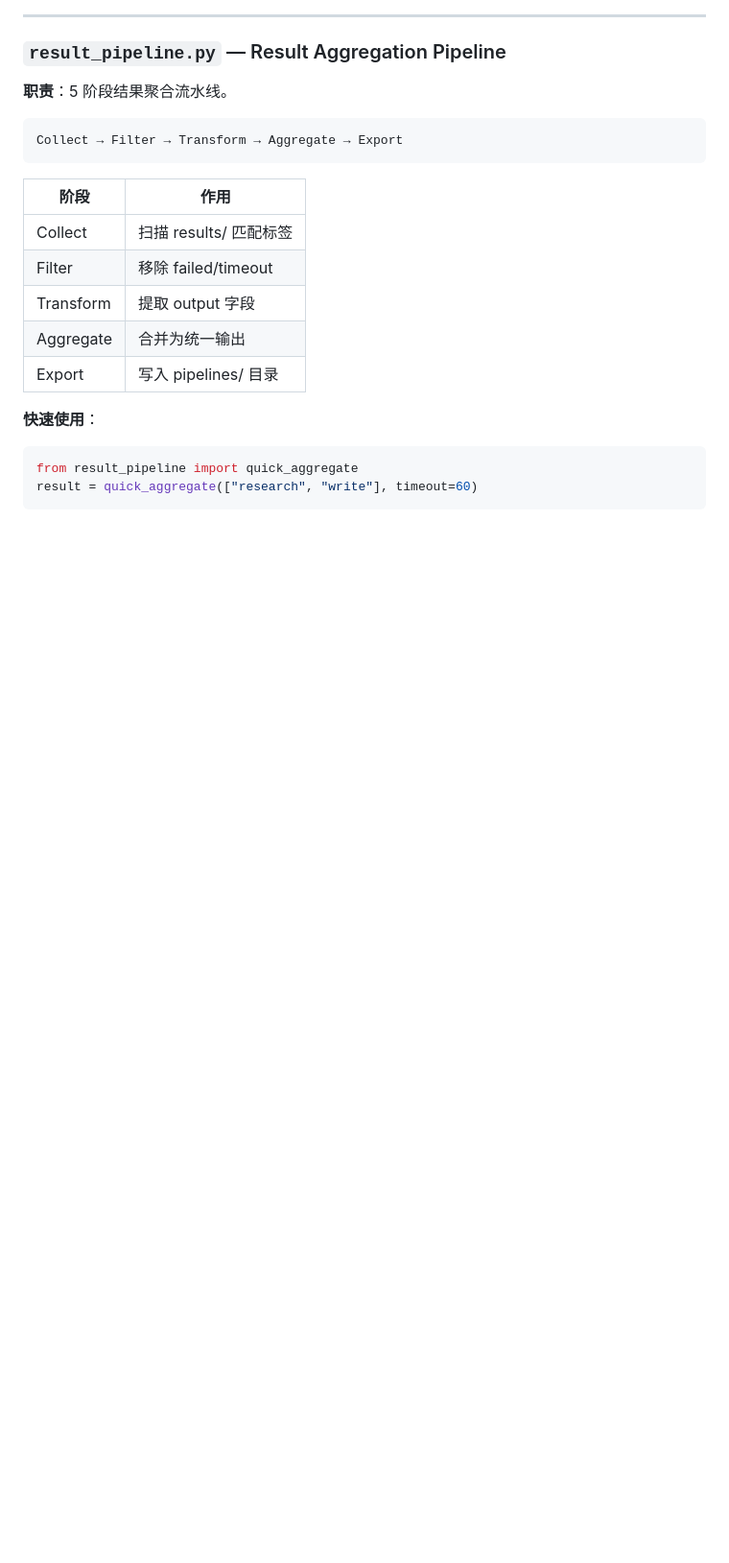
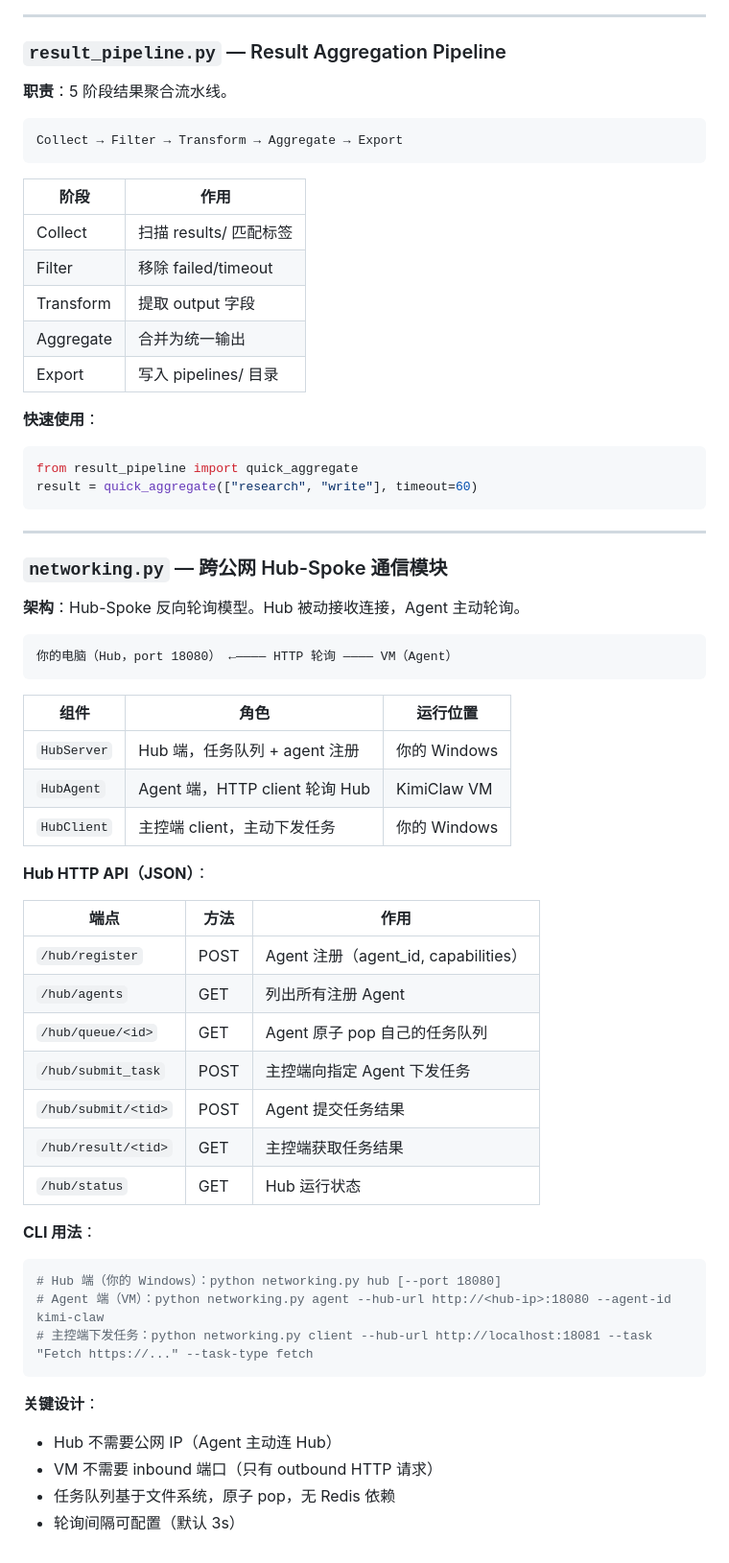
Before and after one commit to liangfuliang541-pixel/clawswarm, a Markdown page: MODULES.md, the part around the change. Shown at 96% size. GitHub-like rendering; blank space fills up the shorter version.

Commit message:
docs(networking): MODULES.md + CN + CHANGELOG 更新 networking 模块文档

````diff
--- a/MODULES.md
+++ b/MODULES.md
@@ -561,3 +561,45 @@ Collect → Filter → Transform → Aggregate → Export
 from result_pipeline import quick_aggregate
 result = quick_aggregate(["research", "write"], timeout=60)
 ```
+
+---
+
+### `networking.py` — 跨公网 Hub-Spoke 通信模块
+
+**架构**：Hub-Spoke 反向轮询模型。Hub 被动接收连接，Agent 主动轮询。
+
+```
+你的电脑（Hub，port 18080） ←———— HTTP 轮询 ———— VM（Agent）
+```
+
+| 组件 | 角色 | 运行位置 |
+|------|------|----------|
+| `HubServer` | Hub 端，任务队列 + agent 注册 | 你的 Windows |
+| `HubAgent` | Agent 端，HTTP client 轮询 Hub | KimiClaw VM |
+| `HubClient` | 主控端 client，主动下发任务 | 你的 Windows |
+
+**Hub HTTP API（JSON）**：
+
+| 端点 | 方法 | 作用 |
+|------|------|------|
+| `/hub/register` | POST | Agent 注册（agent_id, capabilities） |
+| `/hub/agents` | GET | 列出所有注册 Agent |
+| `/hub/queue/<id>` | GET | Agent 原子 pop 自己的任务队列 |
+| `/hub/submit_task` | POST | 主控端向指定 Agent 下发任务 |
+| `/hub/submit/<tid>` | POST | Agent 提交任务结果 |
+| `/hub/result/<tid>` | GET | 主控端获取任务结果 |
+| `/hub/status` | GET | Hub 运行状态 |
+
+**CLI 用法**：
+
+```bash
+# Hub 端（你的 Windows）：python networking.py hub [--port 18080]
+# Agent 端（VM）：python networking.py agent --hub-url http://<hub-ip>:18080 --agent-id kimi-claw
+# 主控端下发任务：python networking.py client --hub-url http://localhost:18081 --task "Fetch https://..." --task-type fetch
+```
+
+**关键设计**：
+- Hub 不需要公网 IP（Agent 主动连 Hub）
+- VM 不需要 inbound 端口（只有 outbound HTTP 请求）
+- 任务队列基于文件系统，原子 pop，无 Redis 依赖
+- 轮询间隔可配置（默认 3s）
````
Also changed, not shown: CHANGELOG.md (+1 -0 lines), MODULES_CN.md (+32 -0 lines).
